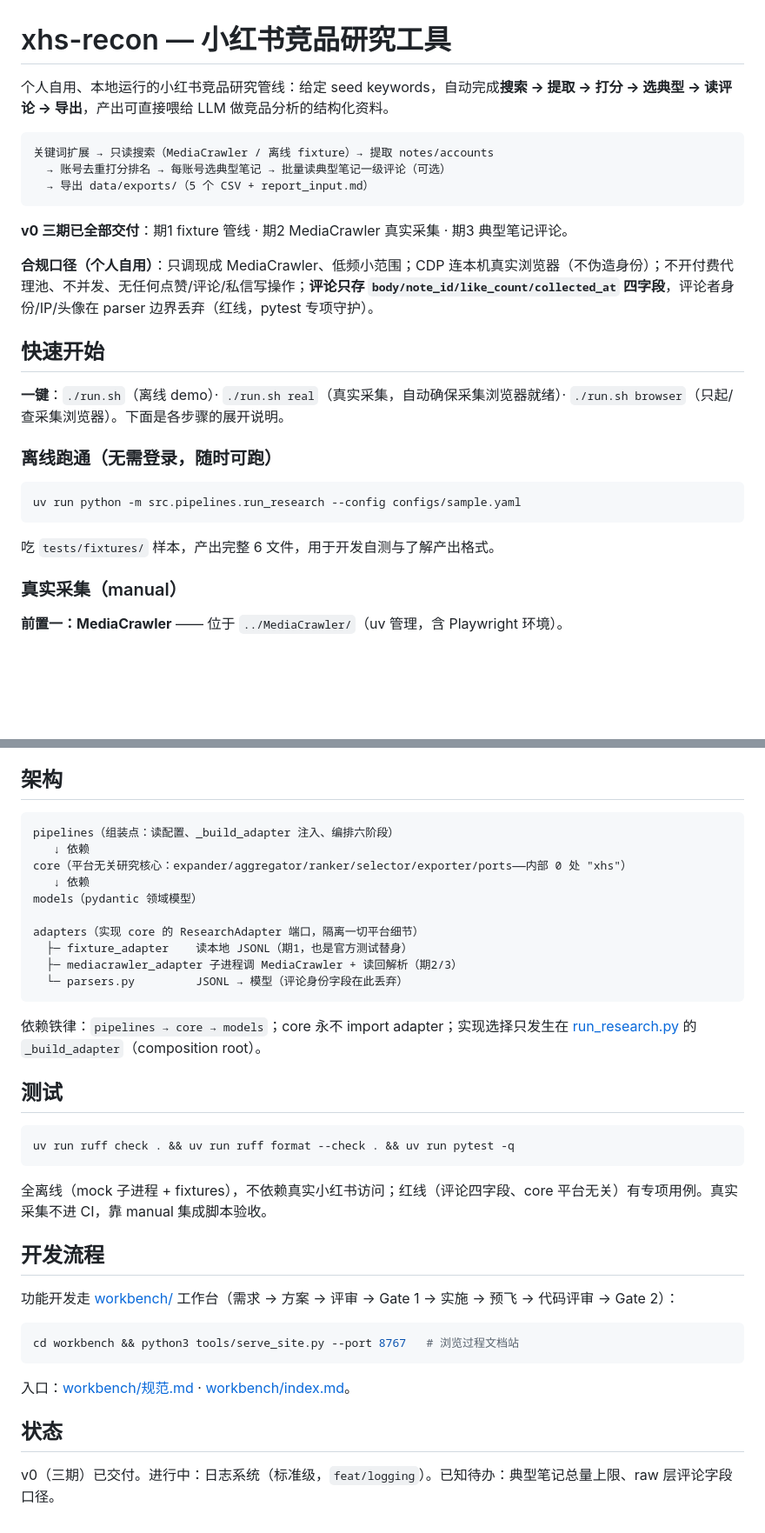
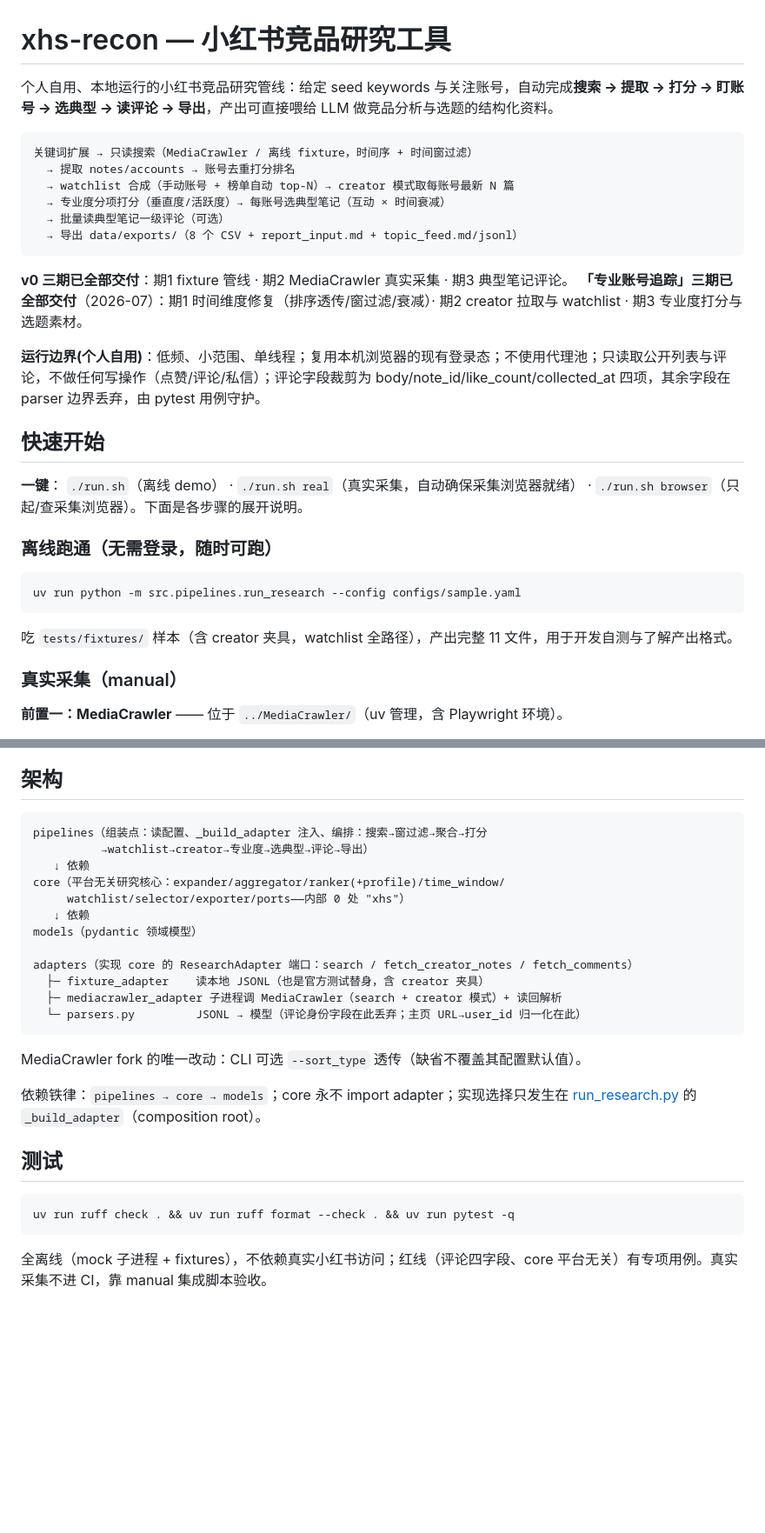
Before and after one commit to darkBaryon/xhs-recon, a Markdown page: README.md, 2 parts joined by grey strips. Shown at 87% size. GitHub-like rendering; blank space fills up the shorter version.

Commit message:
docs: README 回填专业账号追踪三期能力（watchlist/creator/专业度/topic_feed 长期口径）
Co-Authored-By: Claude Opus 4.8 <noreply@anthropic.com>

````diff
--- a/README.md
+++ b/README.md
@@ -1,20 +1,27 @@
 # xhs-recon — 小红书竞品研究工具
 
-个人自用、本地运行的小红书竞品研究管线：给定 seed keywords，自动完成**搜索 → 提取 → 打分 → 选典型 → 读评论 → 导出**，产出可直接喂给 LLM 做竞品分析的结构化资料。
+个人自用、本地运行的小红书竞品研究管线：给定 seed keywords 与关注账号，自动完成**搜索 → 提取 → 打分 → 盯账号 → 选典型 → 读评论 → 导出**，产出可直接喂给 LLM 做竞品分析与选题的结构化资料。
 
 ```
-关键词扩展 → 只读搜索（MediaCrawler / 离线 fixture）→ 提取 notes/accounts
-  → 账号去重打分排名 → 每账号选典型笔记 → 批量读典型笔记一级评论（可选）
-  → 导出 data/exports/（5 个 CSV + report_input.md）
+关键词扩展 → 只读搜索（MediaCrawler / 离线 fixture，时间序 + 时间窗过滤）
+  → 提取 notes/accounts → 账号去重打分排名
+  → watchlist 合成（手动账号 + 榜单自动 top-N）→ creator 模式取每账号最新 N 篇
+  → 专业度分项打分（垂直度/活跃度）→ 每账号选典型笔记（互动 × 时间衰减）
+  → 批量读典型笔记一级评论（可选）
+  → 导出 data/exports/（8 个 CSV + report_input.md + topic_feed.md/jsonl）
 ```
 
 **v0 三期已全部交付**：期1 fixture 管线 · 期2 MediaCrawler 真实采集 · 期3 典型笔记评论。
+**「专业账号追踪」三期已全部交付**（2026-07）：期1 时间维度修复（排序透传/窗过滤/衰减）· 期2 creator 拉取与 watchlist · 期3 专业度打分与选题素材。
 
-**合规口径（个人自用）**：只调现成 MediaCrawler、低频小范围；CDP 连本机真实浏览器（不伪造身份）；不开付费代理池、不并发、无任何点赞/评论/私信写操作；**评论只存 `body/note_id/like_count/collected_at` 四字段**，评论者身份/IP/头像在 parser 边界丢弃（红线，pytest 专项守护）。
+**运行边界(个人自用)**：低频、小范围、单线程；复用本机浏览器的现有登录态；不使用代理池；只读取公开列表与评论，不做任何写操作（点赞/评论/私信）；评论字段裁剪为 body/note_id/like_count/collected_at 四项，其余字段在 parser 边界丢弃，由 pytest 用例守护。
 
 ## 快速开始
 
-**一键**：`./run.sh`（离线 demo）· `./run.sh real`（真实采集，自动确保采集浏览器就绪）· `./run.sh browser`（只起/查采集浏览器）。下面是各步骤的展开说明。
+**一键**：
+`./run.sh`（离线 demo）
+· `./run.sh real`（真实采集，自动确保采集浏览器就绪）
+· `./run.sh browser`（只起/查采集浏览器）。下面是各步骤的展开说明。
 
 ### 离线跑通（无需登录，随时可跑）
 
@@ -22,7 +29,7 @@
 uv run python -m src.pipelines.run_research --config configs/sample.yaml
 ```
 
-吃 `tests/fixtures/` 样本，产出完整 6 文件，用于开发自测与了解产出格式。
+吃 `tests/fixtures/` 样本（含 creator 夹具，watchlist 全路径），产出完整 11 文件，用于开发自测与了解产出格式。
 
 ### 真实采集（manual）
 
@@ -78,17 +93,21 @@ uv run python scripts/integration_mediacrawler.py --config configs/sample_mediac
 ## 架构
 
 ```
-pipelines（组装点：读配置、_build_adapter 注入、编排六阶段）
+pipelines（组装点：读配置、_build_adapter 注入、编排：搜索→窗过滤→聚合→打分
+          →watchlist→creator→专业度→选典型→评论→导出）
    ↓ 依赖
-core（平台无关研究核心：expander/aggregator/ranker/selector/exporter/ports——内部 0 处 "xhs"）
+core（平台无关研究核心：expander/aggregator/ranker(+profile)/time_window/
+     watchlist/selector/exporter/ports——内部 0 处 "xhs"）
    ↓ 依赖
 models（pydantic 领域模型）
 
-adapters（实现 core 的 ResearchAdapter 端口，隔离一切平台细节）
-  ├─ fixture_adapter    读本地 JSONL（期1，也是官方测试替身）
-  ├─ mediacrawler_adapter 子进程调 MediaCrawler + 读回解析（期2/3）
-  └─ parsers.py         JSONL → 模型（评论身份字段在此丢弃）
+adapters（实现 core 的 ResearchAdapter 端口：search / fetch_creator_notes / fetch_comments）
+  ├─ fixture_adapter    读本地 JSONL（也是官方测试替身，含 creator 夹具）
+  ├─ mediacrawler_adapter 子进程调 MediaCrawler（search + creator 模式）+ 读回解析
+  └─ parsers.py         JSONL → 模型（评论身份字段在此丢弃；主页 URL→user_id 归一化在此）
 ```
+
+MediaCrawler fork 的唯一改动：CLI 可选 `--sort_type` 透传（缺省不覆盖其配置默认值）。
 
 依赖铁律：`pipelines → core → models`；core 永不 import adapter；实现选择只发生在 [run_research.py](src/pipelines/run_research.py) 的 `_build_adapter`（composition root）。
 
@@ -99,17 +118,3 @@ uv run ruff check . && uv run ruff format --check . && uv run pytest -q
 ```
 
 全离线（mock 子进程 + fixtures），不依赖真实小红书访问；红线（评论四字段、core 平台无关）有专项用例。真实采集不进 CI，靠 manual 集成脚本验收。
-
-## 开发流程
-
-功能开发走 [workbench/](workbench/) 工作台（需求 → 方案 → 评审 → Gate 1 → 实施 → 预飞 → 代码评审 → Gate 2）：
-
-```bash
-cd workbench && python3 tools/serve_site.py --port 8767   # 浏览过程文档站
-```
-
-入口：[workbench/规范.md](workbench/规范.md) · [workbench/index.md](workbench/index.md)。
-
-## 状态
-
-v0（三期）已交付。进行中：日志系统（标准级，`feat/logging`）。已知待办：典型笔记总量上限、raw 层评论字段口径。
````
Also changed, not shown: other parts of README.md (+12 -4 lines).
